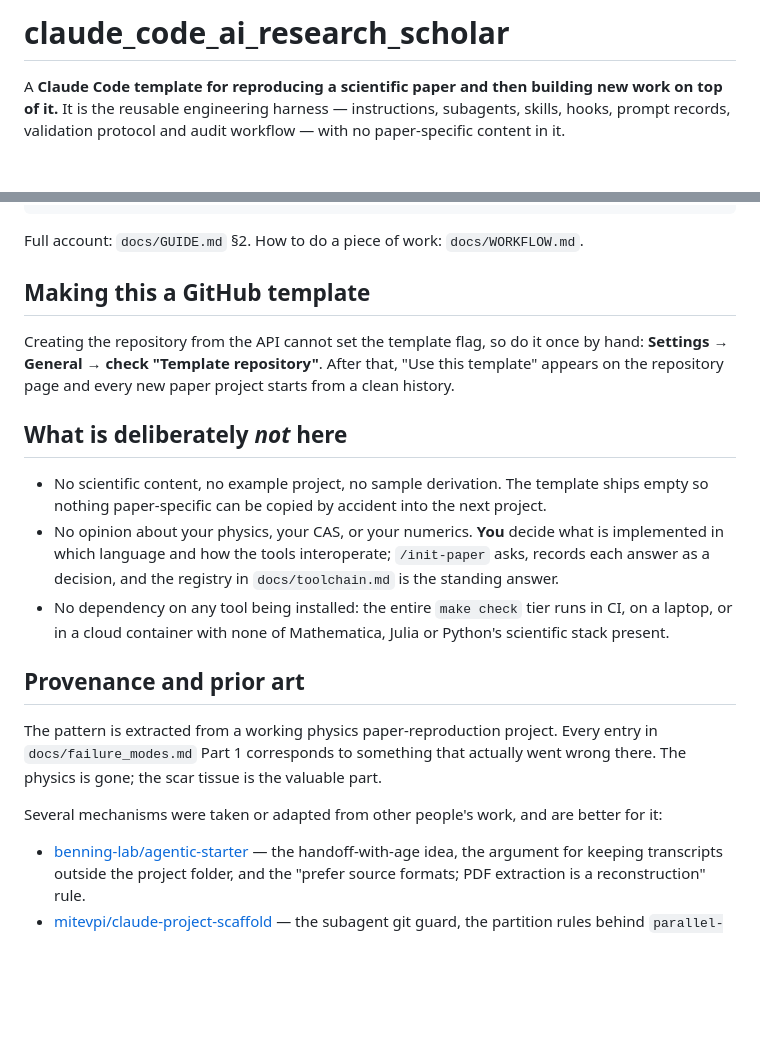
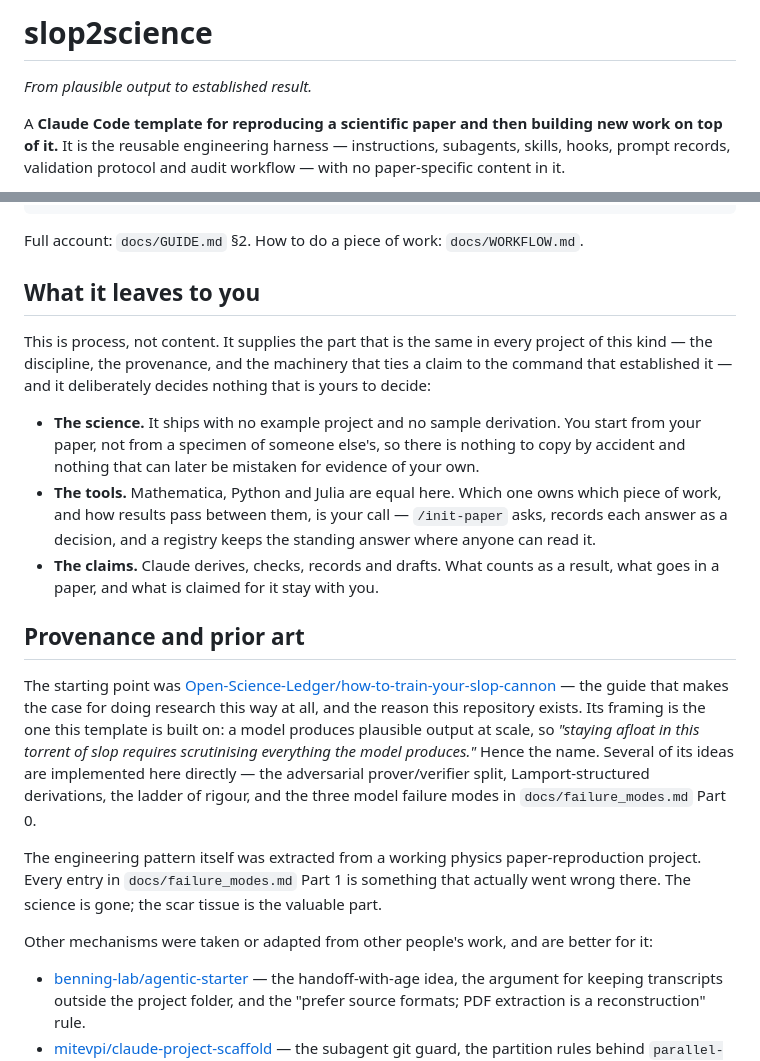
Before and after one commit to subhodeeps/slop2science, a Markdown page: README.md, 2 parts joined by grey strips. Rendered like a GitHub page; blank space fills up the shorter version.

Commit message:
docs: rename to slop2science; scrub source-project identifiers; rewrite two sections
- README H1 is now slop2science, with a one-line gloss of what the name means.
- Removed the "Making this a GitHub template" section; the flag is set once in
  Settings and does not need standing instructions in the README.
- Rewrote "What is deliberately not here" as "What it leaves to you". The old
  version read as a list of excuses and assumed the reader already knew the design
  arguments; the new one says what the template supplies and what stays with the
  researcher (the science, the tools, the claims), which is the same information
  stated as a design rather than a defence.
- Rewrote "Provenance and prior art": credits
  Open-Science-Ledger/how-to-train-your-slop-cannon as the origin of both the
  approach and the name, and removes every identifier of the source project, which
  is private and not the template's to disclose.
- TEMPLATE_GUIDE's example topic names were lifted from that project; replaced with
  a generic description of what a topic progression looks like.

No mechanism changed. Commit messages are scrubbed in the same pass.

Co-Authored-By: Claude Opus 5 <noreply@anthropic.com>
Claude-Session: https://claude.ai/code/session_014jvk12Cx7MpCLE6J3t3DqW

```diff
--- a/README.md
+++ b/README.md
@@ -1,4 +1,6 @@
-# claude_code_ai_research_scholar
+# slop2science
+
+*From plausible output to established result.*
 
 A **Claude Code template for reproducing a scientific paper and then building new work on
 top of it.** It is the reusable engineering harness — instructions, subagents, skills, hooks,
@@ -85,30 +87,36 @@ audit — that ordering is the point of the template.
 
 Full account: `docs/GUIDE.md` §2. How to do a piece of work: `docs/WORKFLOW.md`.
 
-## Making this a GitHub template
+## What it leaves to you
 
-Creating the repository from the API cannot set the template flag, so do it once by hand:
-**Settings → General → check "Template repository"**. After that, "Use this template"
-appears on the repository page and every new paper project starts from a clean history.
+This is process, not content. It supplies the part that is the same in every project of this
+kind — the discipline, the provenance, and the machinery that ties a claim to the command
+that established it — and it deliberately decides nothing that is yours to decide:
 
-## What is deliberately *not* here
-
-- No scientific content, no example project, no sample derivation. The template ships empty
-  so nothing paper-specific can be copied by accident into the next project.
-- No opinion about your physics, your CAS, or your numerics. **You** decide what is
-  implemented in which language and how the tools interoperate; `/init-paper` asks, records
-  each answer as a decision, and the registry in `docs/toolchain.md` is the standing answer.
-- No dependency on any tool being installed: the entire `make check` tier runs in CI, on a
-  laptop, or in a cloud container with none of Mathematica, Julia or Python's scientific
-  stack present.
+- **The science.** It ships with no example project and no sample derivation. You start from
+  your paper, not from a specimen of someone else's, so there is nothing to copy by accident
+  and nothing that can later be mistaken for evidence of your own.
+- **The tools.** Mathematica, Python and Julia are equal here. Which one owns which piece of
+  work, and how results pass between them, is your call — `/init-paper` asks, records each
+  answer as a decision, and a registry keeps the standing answer where anyone can read it.
+- **The claims.** Claude derives, checks, records and drafts. What counts as a result, what
+  goes in a paper, and what is claimed for it stay with you.
 
 ## Provenance and prior art
 
-The pattern is extracted from a working physics paper-reproduction project.
-Every entry in `docs/failure_modes.md` Part 1 corresponds to something that actually went
-wrong there. The physics is gone; the scar tissue is the valuable part.
+The starting point was [Open-Science-Ledger/how-to-train-your-slop-cannon](https://github.com/Open-Science-Ledger/how-to-train-your-slop-cannon)
+— the guide that makes the case for doing research this way at all, and the reason this
+repository exists. Its framing is the one this template is built on: a model produces
+plausible output at scale, so *"staying afloat in this torrent of slop requires scrutinising
+everything the model produces."* Hence the name. Several of its ideas are implemented here
+directly — the adversarial prover/verifier split, Lamport-structured derivations, the ladder
+of rigour, and the three model failure modes in `docs/failure_modes.md` Part 0.
 
-Several mechanisms were taken or adapted from other people's work, and are better for it:
+The engineering pattern itself was extracted from a working physics paper-reproduction
+project. Every entry in `docs/failure_modes.md` Part 1 is something that actually went wrong
+there. The science is gone; the scar tissue is the valuable part.
+
+Other mechanisms were taken or adapted from other people's work, and are better for it:
 
 - [benning-lab/agentic-starter](https://github.com/benning-lab/agentic-starter) — the
   handoff-with-age idea, the argument for keeping transcripts outside the project folder, and
```
Also changed, not shown: TEMPLATE_GUIDE.md (+3 -2 lines).
